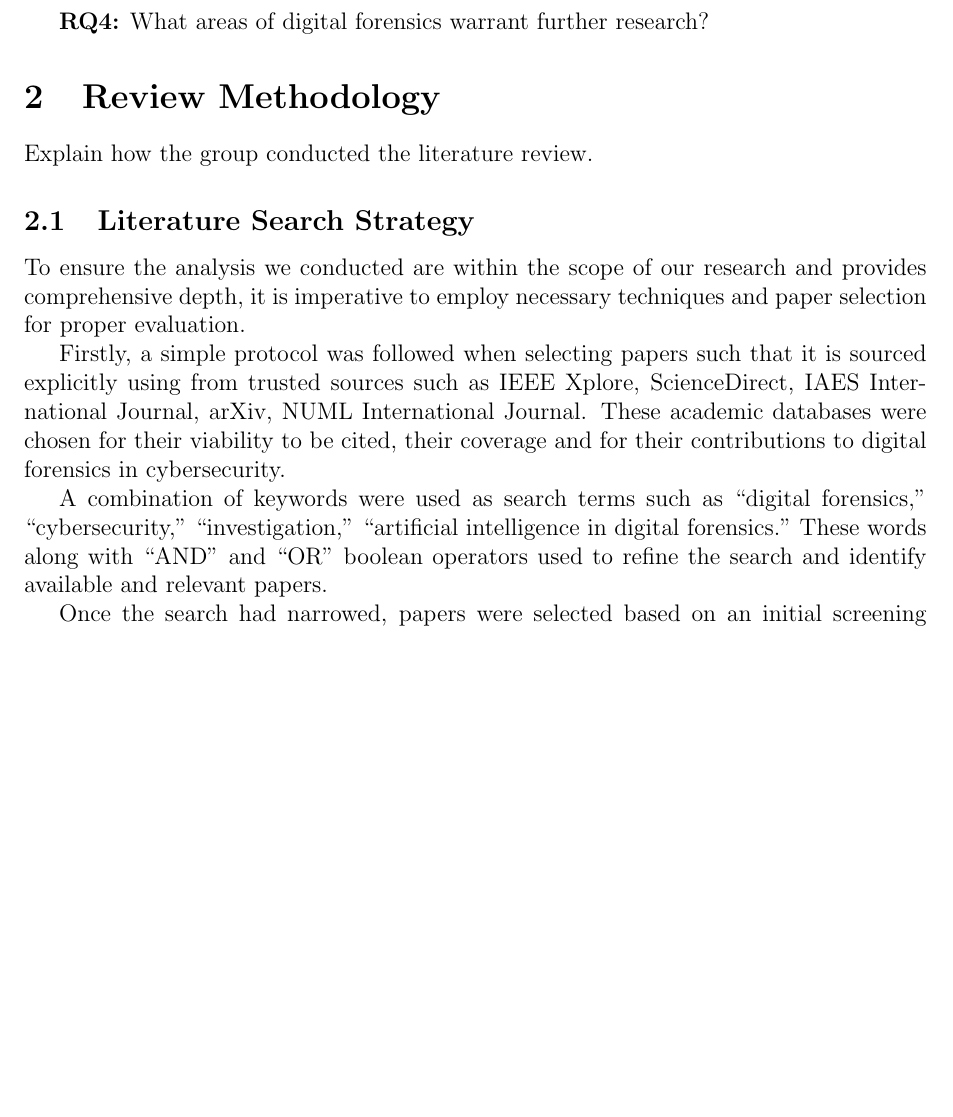
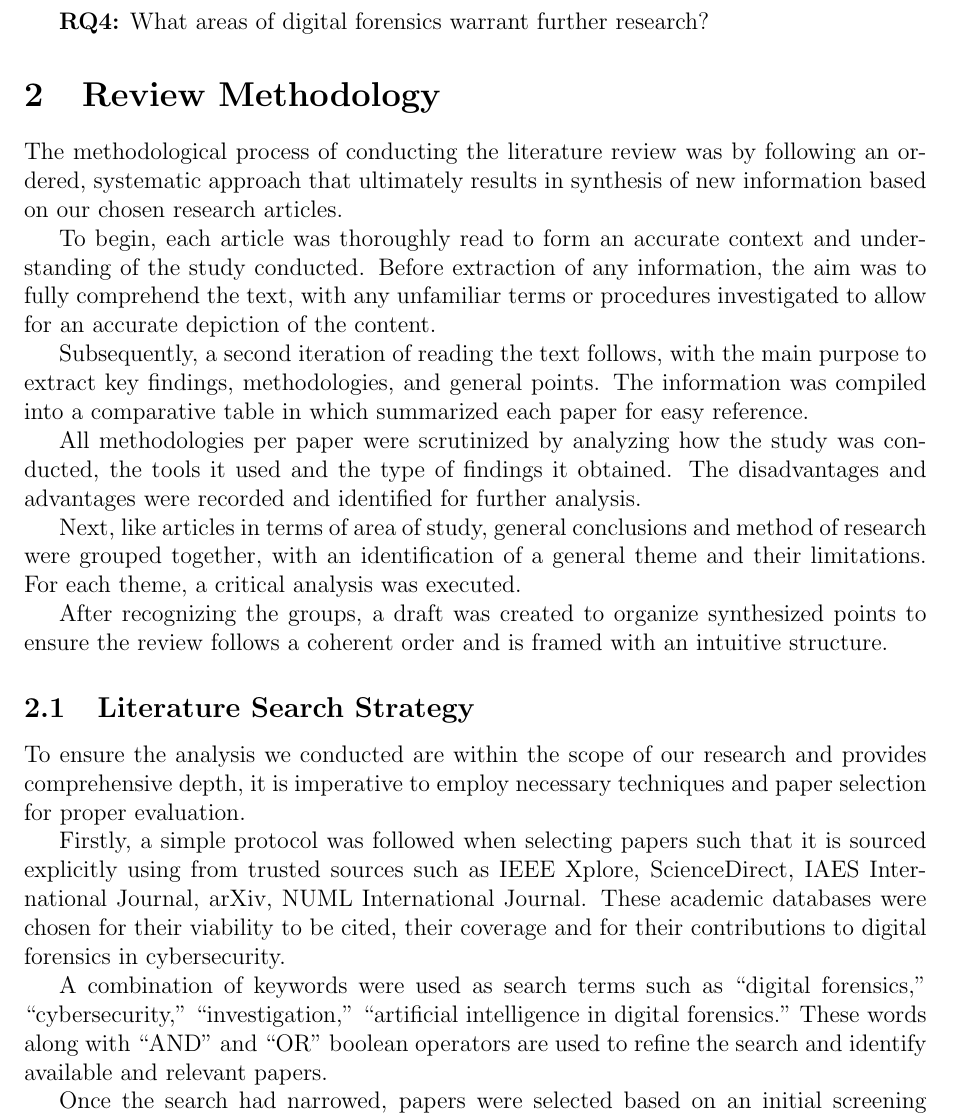
Before and after one commit to JeiKarousel/Research_Methodology_Assignment_1, a LaTeX problem sheet (Research_Methodology_Assignment_1/main.tex): part of page 7 of 35, cut so that both start at the same text, the shorter picture padded with empty space. Compiled offline with pdfLaTeX.

Commit message:
review method

```diff
--- a/Research_Methodology_Assignment_1/main.tex
+++ b/Research_Methodology_Assignment_1/main.tex
@@ -280,7 +280,17 @@ Finally, we highlight areas for future research, including explainable AI, quant
 
 \section{Review Methodology}
 
-Explain how the group conducted the literature review.
+The methodological process of conducting the literature review was by following an ordered, systematic approach that ultimately results in synthesis of new information based on our chosen research articles.
+
+To begin, each article was thoroughly read to form an accurate context and understanding of the study conducted. Before extraction of any information, the aim was to fully comprehend the text, with any unfamiliar terms or procedures investigated to allow for an accurate depiction of the content.
+
+Subsequently, a second iteration of reading the text follows, with the main purpose to extract key findings, methodologies, and general points. The information was compiled into a comparative table in which summarized  each paper for easy reference.
+
+All methodologies per paper were scrutinized by analyzing how the study was conducted, the tools it used and the type of findings it obtained. The disadvantages and advantages were recorded and identified for further analysis.
+
+Next, like articles in terms of area of study, general conclusions and method of research were grouped together, with an identification of a general theme and their limitations. For each theme, a critical analysis was executed.
+
+After recognizing the groups, a draft was created to organize synthesized points to ensure the review follows a coherent order and is framed with an intuitive structure.
 
 
 \subsection{Literature Search Strategy}
@@ -290,7 +300,7 @@ To ensure the analysis we conducted are within the scope of our research and pro
 
 Firstly, a simple protocol was followed when selecting papers such that it is sourced explicitly using from trusted sources such as IEEE Xplore, ScienceDirect, IAES International Journal, arXiv, NUML International Journal. These academic databases were chosen for their viability to be cited, their coverage and for their contributions to digital forensics in cybersecurity.
 
-A combination of keywords were used as search terms such as “digital forensics,” “cybersecurity,” “investigation,” “artificial intelligence in digital forensics.” These words along with “AND” and “OR” boolean operators used to refine the search and identify available and relevant papers.
+A combination of keywords were used as search terms such as “digital forensics,” “cybersecurity,” “investigation,” “artificial intelligence in digital forensics.” These words along with “AND” and “OR” boolean operators are used to refine the search and identify available and relevant papers.
 
 Once the search had narrowed, papers were selected based on an initial screening based on title relevance to our subject, and were viewed in full-text to skim through its content.
 
```
Also changed, not shown: Research_Methodology_Assignment_1/main.pdf, 5 other files.
